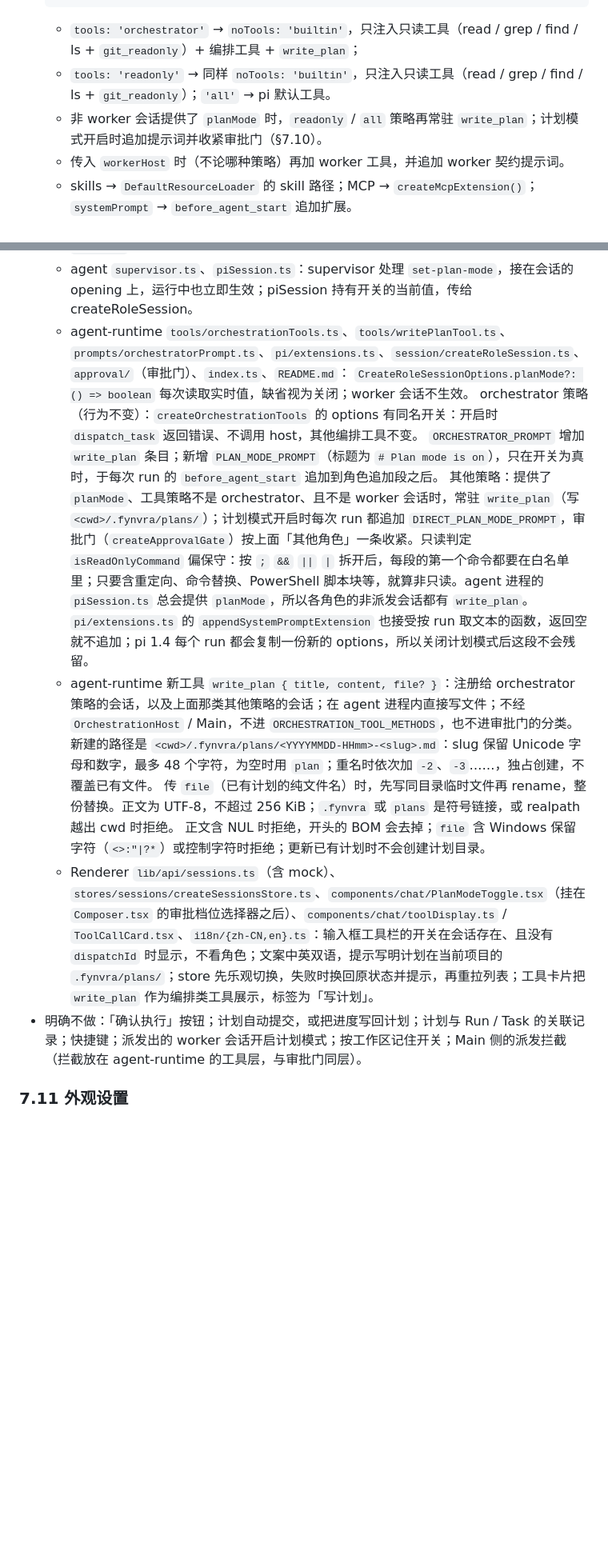
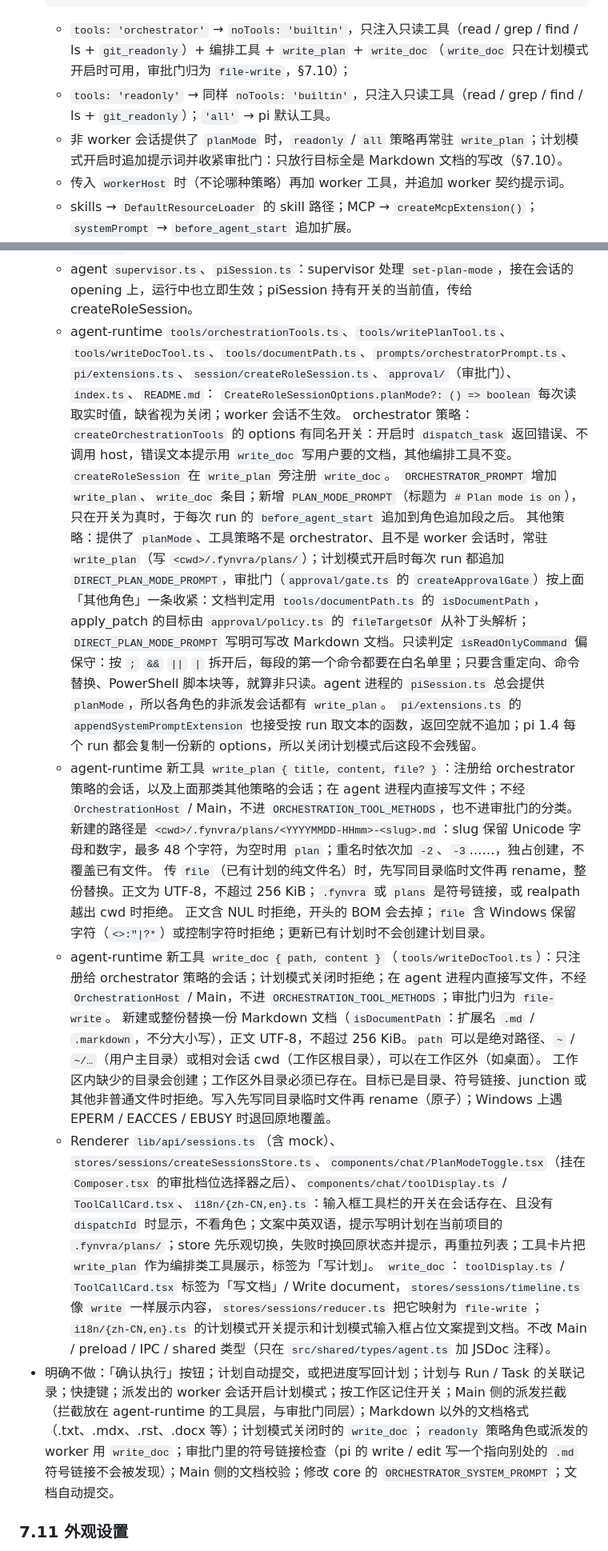
Before and after one commit to LAIJiangFeng/fynvra, a Markdown page: docs/ARCHITECTURE.md, 2 parts joined by grey strips. Shown at 80% size. Rendered like a GitHub page; blank space fills up the shorter version.

````diff
--- a/docs/ARCHITECTURE.md
+++ b/docs/ARCHITECTURE.md
@@ -159,9 +159,9 @@ export interface Message {
   type McpServerConfig = PiMcpServerConfig & { name: string };
   ```
 
-  - `tools: 'orchestrator'` → `noTools: 'builtin'`，只注入只读工具（read / grep / find / ls + `git_readonly`）+ 编排工具 + `write_plan`；
+  - `tools: 'orchestrator'` → `noTools: 'builtin'`，只注入只读工具（read / grep / find / ls + `git_readonly`）+ 编排工具 + `write_plan` + `write_doc`（`write_doc` 只在计划模式开启时可用，审批门归为 `file-write`，§7.10）；
   - `tools: 'readonly'` → 同样 `noTools: 'builtin'`，只注入只读工具（read / grep / find / ls + `git_readonly`）；`'all'` → pi 默认工具。
-  - 非 worker 会话提供了 `planMode` 时，`readonly` / `all` 策略再常驻 `write_plan`；计划模式开启时追加提示词并收紧审批门（§7.10）。
+  - 非 worker 会话提供了 `planMode` 时，`readonly` / `all` 策略再常驻 `write_plan`；计划模式开启时追加提示词并收紧审批门：只放行目标全是 Markdown 文档的写改（§7.10）。
   - 传入 `workerHost` 时（不论哪种策略）再加 worker 工具，并追加 worker 契约提示词。
   - skills → `DefaultResourceLoader` 的 skill 路径；MCP → `createMcpExtension()`；`systemPrompt` → `before_agent_start` 追加扩展。
   - 审批门（`createApprovalGate`）：`supervised` 审批命令（bash / powershell / run_checks）、文件写改（write / edit / apply_patch）、MCP 工具；`auto-edits` 只审批命令与 MCP；`full` 放行普通操作。保护底线（`rm -rf`、`Remove-Item -Recurse`、`del /s`、`git push`、`git reset --hard`、包管理器 `publish`）任何档位都要人确认，`allowSession` 不豁免；10 分钟未答复、回合中止、通道缺失或断连按 deny，拒绝以可读文本作为工具结果返回模型。`allow` 放行一次；`allowSession` 按 kind + 工具名缓存，从 full 切回更严档位清空缓存；切档位不自动答复已有请求。
@@ -360,18 +362,22 @@ Renderer 的 `ChangesView.tsx` 及对应测试；IPC 入参、返回形状不变
   - preload `domains/sessions.ts`：`sessions.setPlanMode({ sessionId, enabled })`，返回 `IpcResult<{ session }>`。
   - Main `services/sessions/sessionStore.ts`、`services/agentHost/agentHost.ts`、`ipc/sessions.ts`：会话记录是权威。`setPlanMode` 镜像 `setApprovalMode`：更新记录和缓存的 spawn spec；会话已在 worker 里时发 `set-plan-mode`，发不出去就 detach，之后按记录重新 spawn；最后广播 `sessions:changed`。spawn 前按会话记录的当前值重设 `planMode`，会话启动途中切换开关也不会丢（`agentHost.ts` 的 `withPlanMode`）。派发出的 worker 会话一律拒绝，其他会话不看角色；worker 会话的 spawn spec 永远不带 `planMode`，也不继承父会话。
   - agent `supervisor.ts`、`piSession.ts`：supervisor 处理 `set-plan-mode`，接在会话的 opening 上，运行中也立即生效；piSession 持有开关的当前值，传给 createRoleSession。
-  - agent-runtime `tools/orchestrationTools.ts`、`tools/writePlanTool.ts`、`prompts/orchestratorPrompt.ts`、`pi/extensions.ts`、`session/createRoleSession.ts`、`approval/`（审批门）、`index.ts`、`README.md`：
+  - agent-runtime `tools/orchestrationTools.ts`、`tools/writePlanTool.ts`、`tools/writeDocTool.ts`、`tools/documentPath.ts`、`prompts/orchestratorPrompt.ts`、`pi/extensions.ts`、`session/createRoleSession.ts`、`approval/`（审批门）、`index.ts`、`README.md`：
     `CreateRoleSessionOptions.planMode?: () => boolean` 每次读取实时值，缺省视为关闭；worker 会话不生效。
-    orchestrator 策略（行为不变）：`createOrchestrationTools` 的 options 有同名开关：开启时 `dispatch_task` 返回错误、不调用 host，其他编排工具不变。
-    `ORCHESTRATOR_PROMPT` 增加 `write_plan` 条目；新增 `PLAN_MODE_PROMPT`（标题为 `# Plan mode is on`），只在开关为真时，于每次 run 的 `before_agent_start` 追加到角色追加段之后。
-    其他策略：提供了 `planMode`、工具策略不是 orchestrator、且不是 worker 会话时，常驻 `write_plan`（写 `<cwd>/.fynvra/plans/`）；计划模式开启时每次 run 都追加 `DIRECT_PLAN_MODE_PROMPT`，审批门（`createApprovalGate`）按上面「其他角色」一条收紧。只读判定 `isReadOnlyCommand` 偏保守：按 `;` `&&` `||` `|` 拆开后，每段的第一个命令都要在白名单里；只要含重定向、命令替换、PowerShell 脚本块等，就算非只读。agent 进程的 `piSession.ts` 总会提供 `planMode`，所以各角色的非派发会话都有 `write_plan`。
+    orchestrator 策略：`createOrchestrationTools` 的 options 有同名开关：开启时 `dispatch_task` 返回错误、不调用 host，错误文本提示用 `write_doc` 写用户要的文档，其他编排工具不变。`createRoleSession` 在 `write_plan` 旁注册 `write_doc`。
+    `ORCHESTRATOR_PROMPT` 增加 `write_plan`、`write_doc` 条目；新增 `PLAN_MODE_PROMPT`（标题为 `# Plan mode is on`），只在开关为真时，于每次 run 的 `before_agent_start` 追加到角色追加段之后。
+    其他策略：提供了 `planMode`、工具策略不是 orchestrator、且不是 worker 会话时，常驻 `write_plan`（写 `<cwd>/.fynvra/plans/`）；计划模式开启时每次 run 都追加 `DIRECT_PLAN_MODE_PROMPT`，审批门（`approval/gate.ts` 的 `createApprovalGate`）按上面「其他角色」一条收紧：文档判定用 `tools/documentPath.ts` 的 `isDocumentPath`，apply_patch 的目标由 `approval/policy.ts` 的 `fileTargetsOf` 从补丁头解析；`DIRECT_PLAN_MODE_PROMPT` 写明可写改 Markdown 文档。只读判定 `isReadOnlyCommand` 偏保守：按 `;` `&&` `||` `|` 拆开后，每段的第一个命令都要在白名单里；只要含重定向、命令替换、PowerShell 脚本块等，就算非只读。agent 进程的 `piSession.ts` 总会提供 `planMode`，所以各角色的非派发会话都有 `write_plan`。
     `pi/extensions.ts` 的 `appendSystemPromptExtension` 也接受按 run 取文本的函数，返回空就不追加；pi 1.4 每个 run 都会复制一份新的 options，所以关闭计划模式后这段不会残留。
   - agent-runtime 新工具 `write_plan { title, content, file? }`：注册给 orchestrator 策略的会话，以及上面那类其他策略的会话；在 agent 进程内直接写文件；不经 `OrchestrationHost` / Main，不进 `ORCHESTRATION_TOOL_METHODS`，也不进审批门的分类。
     新建的路径是 `<cwd>/.fynvra/plans/<YYYYMMDD-HHmm>-<slug>.md`：slug 保留 Unicode 字母和数字，最多 48 个字符，为空时用 `plan`；重名时依次加 `-2`、`-3`……，独占创建，不覆盖已有文件。
     传 `file`（已有计划的纯文件名）时，先写同目录临时文件再 rename，整份替换。正文为 UTF-8，不超过 256 KiB；`.fynvra` 或 `plans` 是符号链接，或 realpath 越出 cwd 时拒绝。
     正文含 NUL 时拒绝，开头的 BOM 会去掉；`file` 含 Windows 保留字符（`<>:"|?*`）或控制字符时拒绝；更新已有计划时不会创建计划目录。
+  - agent-runtime 新工具 `write_doc { path, content }`（`tools/writeDocTool.ts`）：只注册给 orchestrator 策略的会话；计划模式关闭时拒绝；在 agent 进程内直接写文件，不经 `OrchestrationHost` / Main，不进 `ORCHESTRATION_TOOL_METHODS`；审批门归为 `file-write`。
+    新建或整份替换一份 Markdown 文档（`isDocumentPath`：扩展名 `.md` / `.markdown`，不分大小写），正文 UTF-8，不超过 256 KiB。`path` 可以是绝对路径、`~` / `~/…`（用户主目录）或相对会话 cwd（工作区根目录），可以在工作区外（如桌面）。
+    工作区内缺少的目录会创建；工作区外目录必须已存在。目标已是目录、符号链接、junction 或其他非普通文件时拒绝。写入先写同目录临时文件再 rename（原子）；Windows 上遇 EPERM / EACCES / EBUSY 时退回原地覆盖。
   - Renderer `lib/api/sessions.ts`（含 mock）、`stores/sessions/createSessionsStore.ts`、`components/chat/PlanModeToggle.tsx`（挂在 `Composer.tsx` 的审批档位选择器之后）、`components/chat/toolDisplay.ts` / `ToolCallCard.tsx`、`i18n/{zh-CN,en}.ts`：输入框工具栏的开关在会话存在、且没有 `dispatchId` 时显示，不看角色；文案中英双语，提示写明计划在当前项目的 `.fynvra/plans/`；store 先乐观切换，失败时换回原状态并提示，再重拉列表；工具卡片把 `write_plan` 作为编排类工具展示，标签为「写计划」。
-- 明确不做：「确认执行」按钮；计划自动提交，或把进度写回计划；计划与 Run / Task 的关联记录；快捷键；派发出的 worker 会话开启计划模式；按工作区记住开关；Main 侧的派发拦截（拦截放在 agent-runtime 的工具层，与审批门同层）。
+    `write_doc`：`toolDisplay.ts` / `ToolCallCard.tsx` 标签为「写文档」/ Write document，`stores/sessions/timeline.ts` 像 `write` 一样展示内容，`stores/sessions/reducer.ts` 把它映射为 `file-write`；`i18n/{zh-CN,en}.ts` 的计划模式开关提示和计划模式输入框占位文案提到文档。不改 Main / preload / IPC / shared 类型（只在 `src/shared/types/agent.ts` 加 JSDoc 注释）。
+- 明确不做：「确认执行」按钮；计划自动提交，或把进度写回计划；计划与 Run / Task 的关联记录；快捷键；派发出的 worker 会话开启计划模式；按工作区记住开关；Main 侧的派发拦截（拦截放在 agent-runtime 的工具层，与审批门同层）；Markdown 以外的文档格式（.txt、.mdx、.rst、.docx 等）；计划模式关闭时的 `write_doc`；`readonly` 策略角色或派发的 worker 用 `write_doc`；审批门里的符号链接检查（pi 的 write / edit 写一个指向别处的 `.md` 符号链接不会被发现）；Main 侧的文档校验；修改 core 的 `ORCHESTRATOR_SYSTEM_PROMPT`；文档自动提交。
 
 ### 7.11 外观设置
 
````
Also changed, not shown: other parts of docs/ARCHITECTURE.md (+7 -5 lines), docs/PRODUCT.md (+5 -4 lines).
